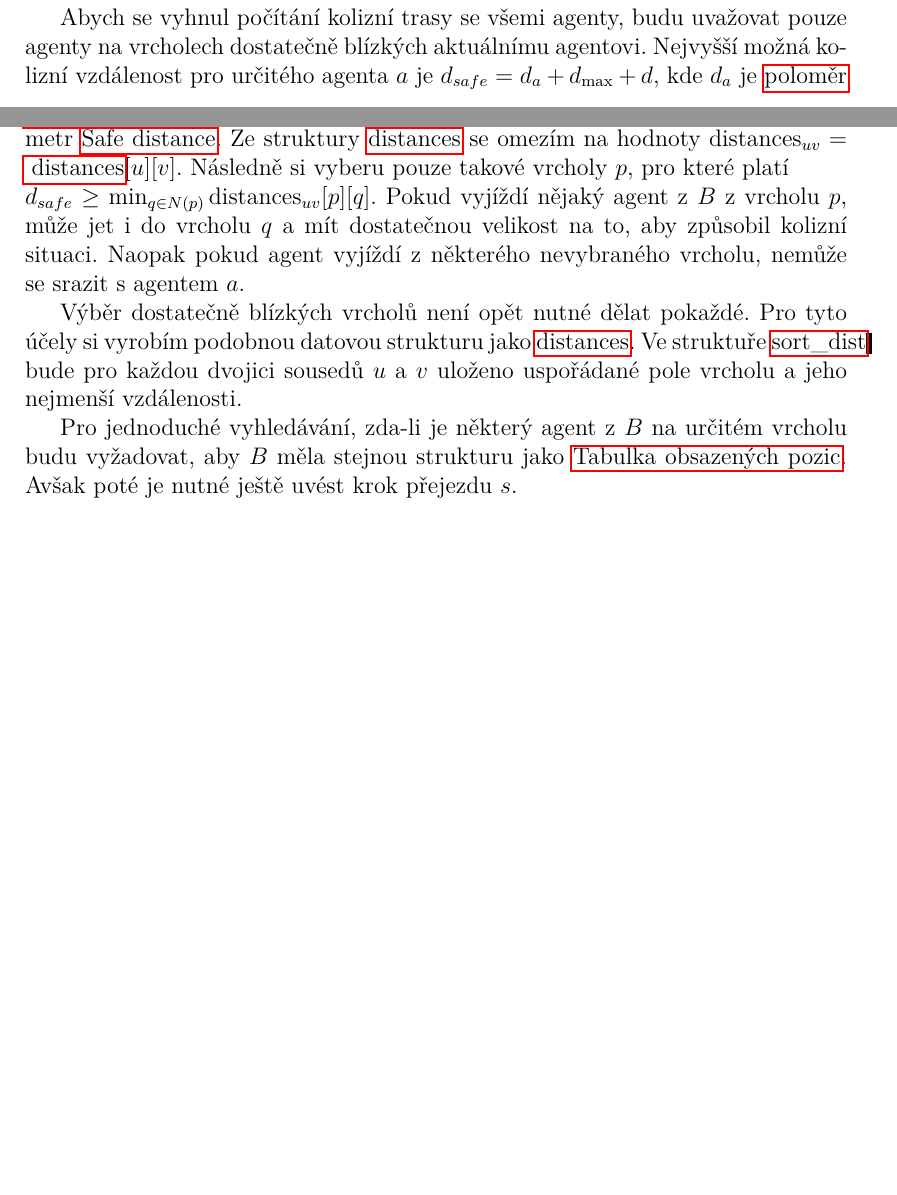
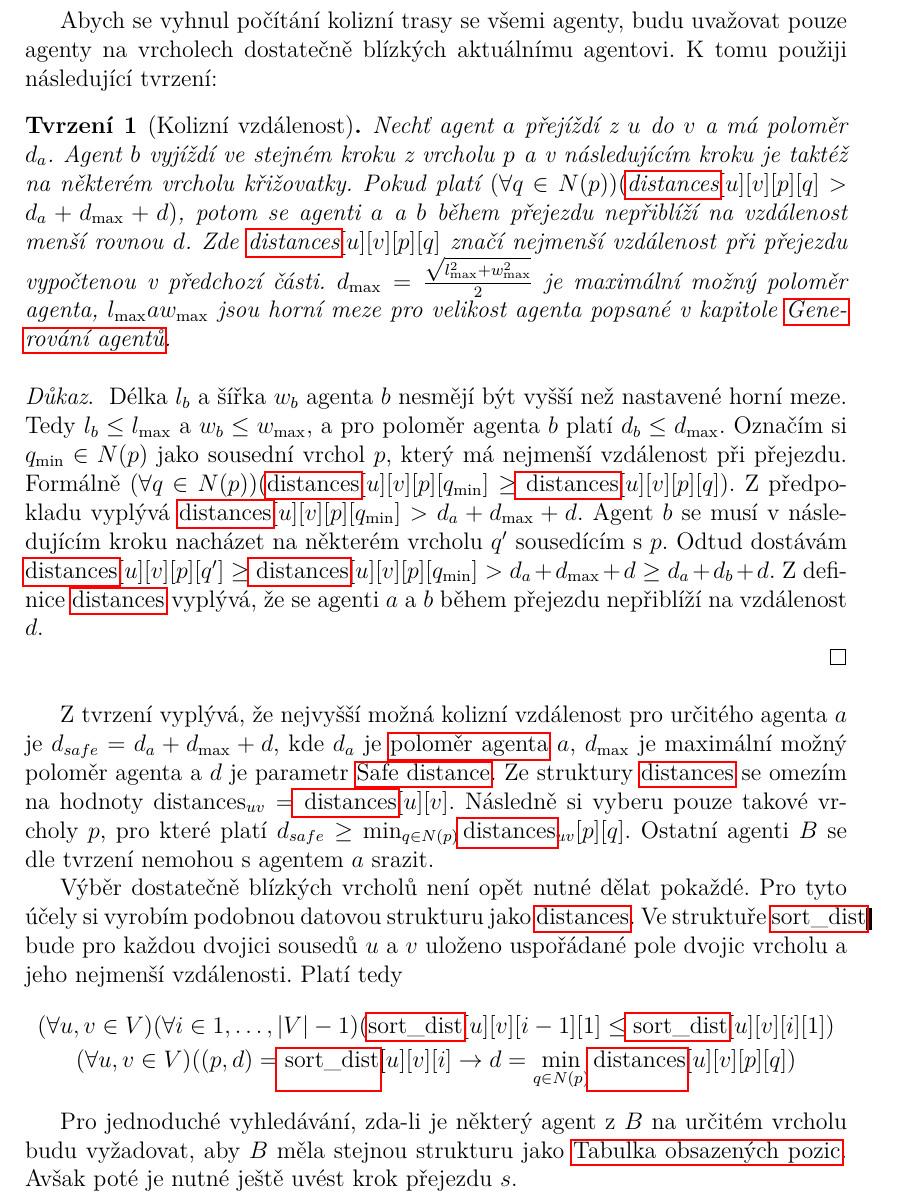
Before and after one commit to Ji59/aim, a LaTeX thesis (prace/src/prace.tex, which reads prace/src/algoritmy/kolize.tex): two parts of pages 19 and 20 of 40 before the commit and part of page 19 of 31 after it, the two joined at a grey line, cut so that both start at the same text, the shorter picture padded with empty space. Compiled offline with pdfLaTeX.

Commit message:
Fix text

```diff
--- a/prace/src/algoritmy/kolize.tex
+++ b/prace/src/algoritmy/kolize.tex
@@ -146,23 +146,53 @@ Zároveň předpokládám, že množina $B$ bude většinou množina agentů na~
 
 Abych se vyhnul počítání kolizní trasy se všemi agenty,
 budu uvažovat pouze agenty na~vrcholech dostatečně blízkých aktuálnímu agentovi.
-Nejvyšší možná kolizní vzdálenost pro určitého agenta $a$ je $d_{safe} = d_a + d_{\max} + d$, kde $d_a$ je
-\hyperref[par:polomer_agenta]{poloměr agenta} $a$,
-$d_{\max} = \frac{\sqrt{l_{\max}^2 + w_{\max}^2}}{2}$ je maximální možný poloměr agenta a
+K~tomu použiji následující tvrzení:
+
+\begin{tvrz}[Kolizní vzdálenost]
+	\label{tvrz:kol_kolizni_vzdalenost}
+	Nechť agent $a$ přejíždí z~$u$ do~$v$ a má poloměr $d_a$.
+	Agent $b$ vyjíždí ve~stejném kroku z~vrcholu $p$ a v~následujícím kroku je taktéž na~některém vrcholu křižovatky.
+	Pokud platí $(\forall q \in N(p))(\ref{str:kol_vzdalenosti}[u][v][p][q] > d_a + d_{\max} + d)$,
+	potom se agenti $a$ a $b$ během přejezdu nepřiblíží na~vzdálenost menší rovnou $d$.
+	Zde $\ref{str:kol_vzdalenosti}[u][v][p][q]$ značí nejmenší vzdálenost při~přejezdu vypočtenou v~předchozí části.
+	$d_{\max} = \frac{\sqrt{l_{\max}^2 + w_{\max}^2}}{2}$ je maximální možný poloměr agenta,
+	$l_{\max} a w_{\max}$ jsou horní meze pro~velikost agenta popsané v~kapitole \nameref{subsec:generovani_agentu}.
+\end{tvrz}
+\begin{dukaz}
+	Délka $l_b$ a šířka $w_b$ agenta $b$ nesmějí být vyšší než nastavené horní meze.
+	Tedy $l_b \leq l_{\max}$ a $w_b \leq w_{\max}$, a pro~poloměr agenta $b$ platí $d_b \leq d_{\max}$.
+	Označím si $q_{\min} \in N(p)$ jako sousední vrchol $p$, který má nejmenší vzdálenost při~přejezdu.
+	Formálně $(\forall q \in N(p))(\ref{str:kol_vzdalenosti}[u][v][p][q_{\min}] \geq \ref{str:kol_vzdalenosti}[u][v][p][q])$.
+	Z~předpokladu vyplývá $\ref{str:kol_vzdalenosti}[u][v][p][q_{\min}] > d_a + d_{\max} + d$.
+	Agent $b$ se musí v~následujícím kroku nacházet na~některém vrcholu $q'$ sousedícím s~$p$.
+	Odtud dostávám $\ref{str:kol_vzdalenosti}[u][v][p][q'] \geq \ref{str:kol_vzdalenosti}[u][v][p][q_{\min}] >
+	d_a + d_{\max} + d \geq d_a + d_b + d$.
+	Z~definice $\ref{str:kol_vzdalenosti}$ vyplývá, že se agenti $a$ a $b$ během přejezdu nepřiblíží na~vzdálenost $d$.
+\end{dukaz}
+
+
+Z~tvrzení vyplývá, že nejvyšší možná kolizní vzdálenost pro~určitého agenta $a$ je $d_{safe} = d_a + d_{\max} + d$,
+kde $d_a$ je \hyperref[par:polomer_agenta]{poloměr agenta} $a$, $d_{\max}$ je maximální možný poloměr agenta a
 $d$ je parametr \nameref{par:safe_distance}.
-Ze struktury \ref{str:kol_vzdalenosti} se omezím na hodnoty $\textrm{distances}_{uv} = \ref{str:kol_vzdalenosti}[u][v]$.
-Následně si vyberu pouze takové vrcholy $p$, pro které platí\\
-$d_{safe} \geq \min_{q\in N(p)} \textrm{distances}_{uv}[p][q]$.
-Pokud vyjíždí nějaký agent z $B$ z vrcholu $p$, může jet i do vrcholu $q$ a
-mít dostatečnou velikost na to, aby způsobil kolizní situaci.
-Naopak pokud agent vyjíždí z některého nevybraného vrcholu, nemůže se srazit s agentem $a$.
+Ze~struktury \ref{str:kol_vzdalenosti} se omezím na~hodnoty $\textrm{distances}_{uv} = \ref{str:kol_vzdalenosti}[u][v]$.
+Následně si vyberu pouze takové vrcholy $p$, pro~které platí
+$d_{safe} \geq \min_{q\in N(p)} \ref{str:kol_vzdalenosti}_{uv}[p][q]$.
+Ostatní agenti $B$ se dle tvrzení nemohou s~agentem $a$ srazit.
 
 Výběr dostatečně blízkých vrcholů není opět nutné dělat pokaždé.
-Pro tyto účely si vyrobím podobnou datovou strukturu jako \ref{str:kol_vzdalenosti}.
-Ve struktuře \ref{str:kol_serazene_vzdalenosti}\labeltext{\textrm{sort\_dist}}{str:kol_serazene_vzdalenosti}
-bude pro každou dvojici sousedů $u$ a $v$ uloženo uspořádané pole vrcholu a jeho nejmenší vzdálenosti.
+Pro~tyto účely si vyrobím podobnou datovou strukturu jako \ref{str:kol_vzdalenosti}.
+Ve~struktuře \ref{str:kol_serazene_vzdalenosti}\labeltext{\textrm{sort\_dist}}{str:kol_serazene_vzdalenosti}
+bude pro~každou dvojici sousedů $u$ a $v$ uloženo uspořádané pole dvojic vrcholu a jeho nejmenší vzdálenosti.
+Platí tedy
+\begin{gather*}
+(\forall u, v \in V)(\forall i \in {1, \dots, |V| - 1})(\ref{str:kol_serazene_vzdalenosti}[u][v][i - 1][1] \leq
+\ref{str:kol_serazene_vzdalenosti}[u][v][i][1])
+	\\
+	(\forall u, v \in V)((p, d) = \ref{str:kol_serazene_vzdalenosti}[u][v][i] \rightarrow
+	d = \min_{q \in N(p)}\ref{str:kol_vzdalenosti}[u][v][p][q])
+\end{gather*}
 
-Pro jednoduché vyhledávání, zda-li je některý agent z $B$ na určitém vrcholu budu vyžadovat,
+Pro~jednoduché vyhledávání, zda-li je některý agent z~$B$ na~určitém vrcholu budu vyžadovat,
 aby $B$ měla stejnou strukturu jako \nameref{par:obsazene_pozice}.
 Avšak poté je nutné ještě uvést krok přejezdu $s$.
 
```
Also changed, not shown: prace/src/algoritmy/a_star.tex (+3 -3 lines), prace/src/algoritmy/algoritmy.tex (+1 -1 lines), prace/src/algoritmy/safe_lanes.tex (+3 -4 lines), prace/src/algoritmy/kolize.tex (56 more changed lines), 2 other files.
